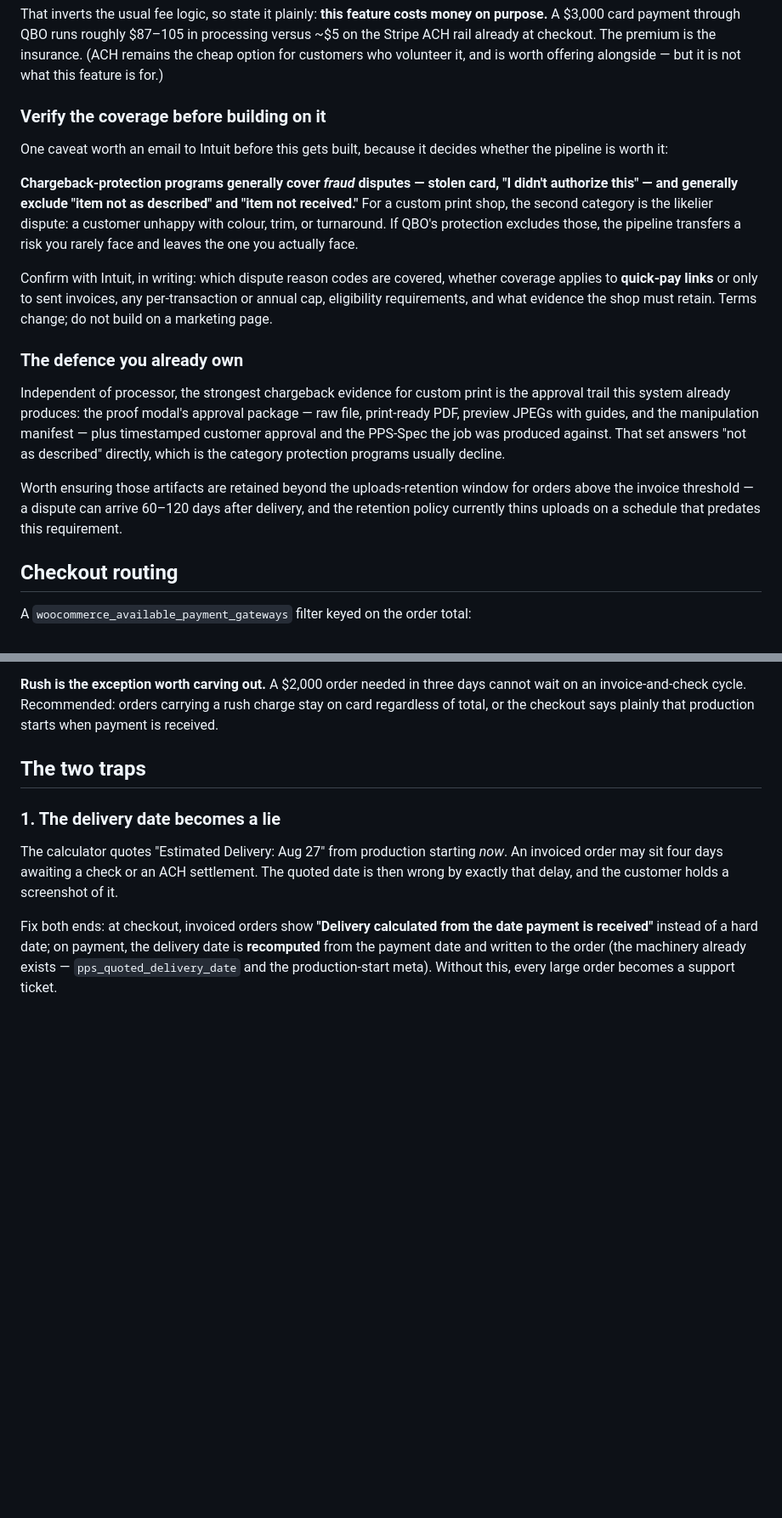
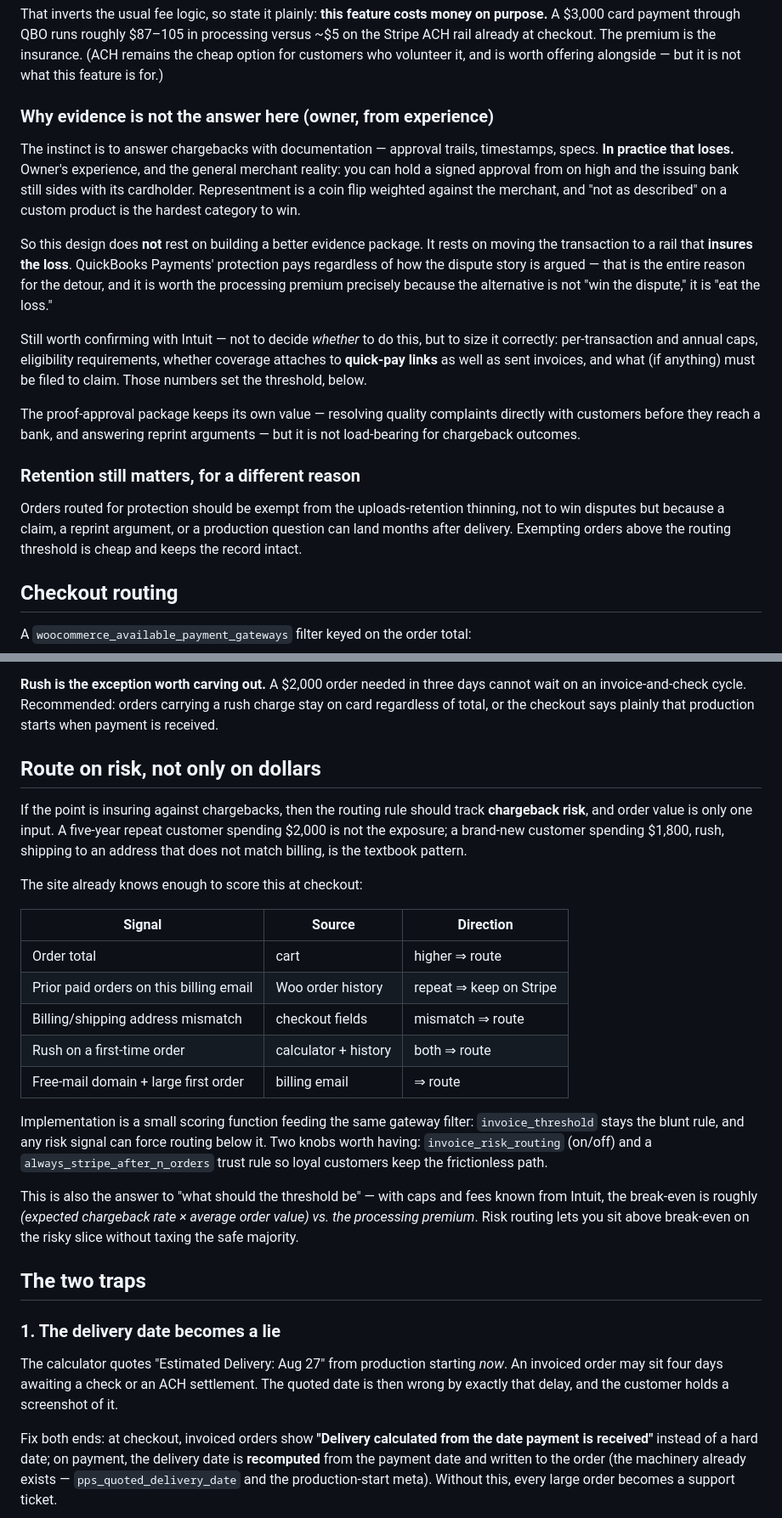
Before and after one commit to pdevvle/priorityprintservice.com, a Markdown page: docs/ORDER_INGEST_ARCHITECTURE.md, 2 parts joined by grey strips. Shown at 85% size. Drawn GitHub-style; blank space fills up the shorter version.

Commit message:
docs: chargeback design rests on QBO insurance, not evidence; add risk-based routing
Owner's experience: representment loses even with a complete approval trail,
so the design does not rest on evidence quality — it rests on moving the
transaction to a rail that insures the loss. Reframes the Intuit questions
as sizing (caps, eligibility, quick-pay coverage) rather than go/no-go, and
adds risk-signal routing so the premium is paid on the risky slice (new
customer, address mismatch, rush-on-first-order) instead of every large
order.

Co-Authored-By: Claude Fable 5 <noreply@anthropic.com>
Claude-Session: https://claude.ai/code/session_014afEzQsRM41W7PmV4FKBWj

```diff
--- a/docs/ORDER_INGEST_ARCHITECTURE.md
+++ b/docs/ORDER_INGEST_ARCHITECTURE.md
@@ -242,37 +242,38 @@ premium is the insurance. (ACH remains the cheap option for customers who
 volunteer it, and is worth offering alongside — but it is not what this
 feature is for.)
 
-### Verify the coverage before building on it
+### Why evidence is not the answer here (owner, from experience)
 
-One caveat worth an email to Intuit before this gets built, because it
-decides whether the pipeline is worth it:
+The instinct is to answer chargebacks with documentation — approval trails,
+timestamps, specs. **In practice that loses.** Owner's experience, and the
+general merchant reality: you can hold a signed approval from on high and
+the issuing bank still sides with its cardholder. Representment is a coin
+flip weighted against the merchant, and "not as described" on a custom
+product is the hardest category to win.
 
-**Chargeback-protection programs generally cover _fraud_ disputes — stolen
-card, "I didn't authorize this" — and generally exclude "item not as
-described" and "item not received."** For a custom print shop, the second
-category is the likelier dispute: a customer unhappy with colour, trim, or
-turnaround. If QBO's protection excludes those, the pipeline transfers a
-risk you rarely face and leaves the one you actually face.
+So this design does **not** rest on building a better evidence package. It
+rests on moving the transaction to a rail that **insures the loss**.
+QuickBooks Payments' protection pays regardless of how the dispute story is
+argued — that is the entire reason for the detour, and it is worth the
+processing premium precisely because the alternative is not "win the
+dispute," it is "eat the loss."
 
-Confirm with Intuit, in writing: which dispute reason codes are covered,
-whether coverage applies to **quick-pay links** or only to sent invoices,
-any per-transaction or annual cap, eligibility requirements, and what
-evidence the shop must retain. Terms change; do not build on a marketing
-page.
+Still worth confirming with Intuit — not to decide *whether* to do this,
+but to size it correctly: per-transaction and annual caps, eligibility
+requirements, whether coverage attaches to **quick-pay links** as well as
+sent invoices, and what (if anything) must be filed to claim. Those numbers
+set the threshold, below.
 
-### The defence you already own
+The proof-approval package keeps its own value — resolving quality
+complaints directly with customers before they reach a bank, and answering
+reprint arguments — but it is not load-bearing for chargeback outcomes.
 
-Independent of processor, the strongest chargeback evidence for custom print
-is the approval trail this system already produces: the proof modal's
-approval package — raw file, print-ready PDF, preview JPEGs with guides, and
-the manipulation manifest — plus timestamped customer approval and the
-PPS-Spec the job was produced against. That set answers "not as described"
-directly, which is the category protection programs usually decline.
+### Retention still matters, for a different reason
 
-Worth ensuring those artifacts are retained beyond the uploads-retention
-window for orders above the invoice threshold — a dispute can arrive 60–120
-days after delivery, and the retention policy currently thins uploads on a
-schedule that predates this requirement.
+Orders routed for protection should be exempt from the uploads-retention
+thinning, not to win disputes but because a claim, a reprint argument, or a
+production question can land months after delivery. Exempting orders above
+the routing threshold is cheap and keeps the record intact.
 
 ## Checkout routing
 
@@ -293,6 +294,35 @@ including shipping and rush, since that is the number the fee is taken on.
 days cannot wait on an invoice-and-check cycle. Recommended: orders carrying
 a rush charge stay on card regardless of total, or the checkout says plainly
 that production starts when payment is received.
+
+## Route on risk, not only on dollars
+
+If the point is insuring against chargebacks, then the routing rule should
+track **chargeback risk**, and order value is only one input. A five-year
+repeat customer spending $2,000 is not the exposure; a brand-new customer
+spending $1,800, rush, shipping to an address that does not match billing,
+is the textbook pattern.
+
+The site already knows enough to score this at checkout:
+
+| Signal | Source | Direction |
+|---|---|---|
+| Order total | cart | higher ⇒ route |
+| Prior paid orders on this billing email | Woo order history | repeat ⇒ keep on Stripe |
+| Billing/shipping address mismatch | checkout fields | mismatch ⇒ route |
+| Rush on a first-time order | calculator + history | both ⇒ route |
+| Free-mail domain + large first order | billing email | ⇒ route |
+
+Implementation is a small scoring function feeding the same gateway filter:
+`invoice_threshold` stays the blunt rule, and any risk signal can force
+routing below it. Two knobs worth having: `invoice_risk_routing` (on/off)
+and a `always_stripe_after_n_orders` trust rule so loyal customers keep the
+frictionless path.
+
+This is also the answer to "what should the threshold be" — with caps and
+fees known from Intuit, the break-even is roughly *(expected chargeback rate
+× average order value) vs. the processing premium*. Risk routing lets you
+sit above break-even on the risky slice without taxing the safe majority.
 
 ## The two traps
 
```
